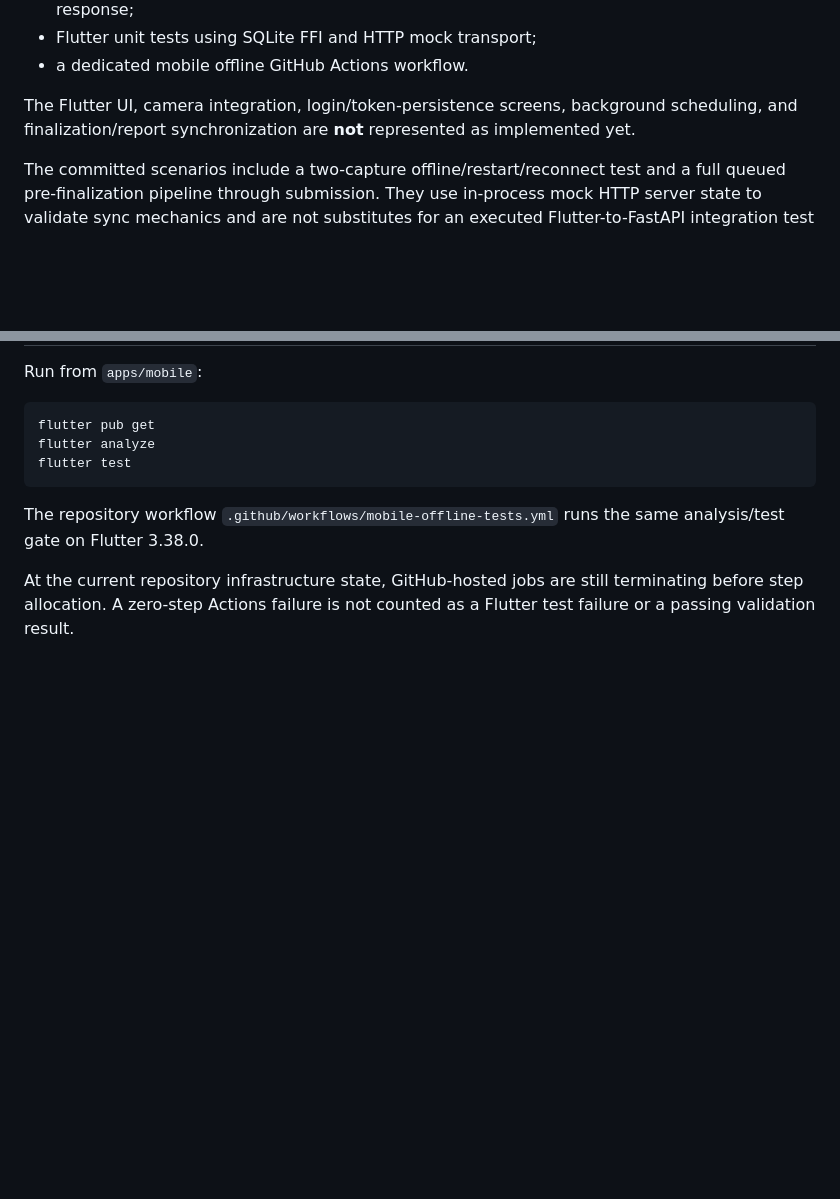
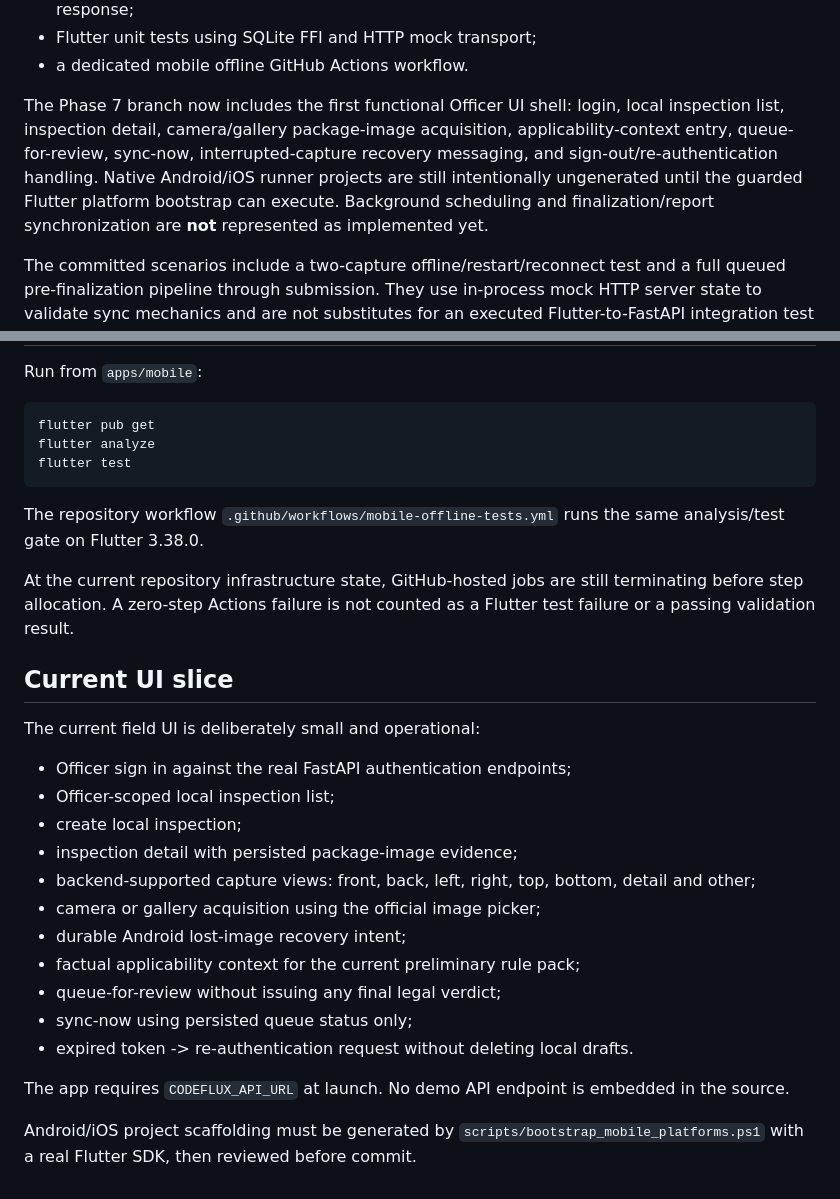
Before and after one commit to Bhaskar-Bahukhandi/SIH_Codeflux, a Markdown page: apps/mobile/README.md, 2 parts joined by grey strips. Rendered like a GitHub page; blank space fills up the shorter version.

Commit message:
Phase 7: document Officer UI and camera/gallery slice

```diff
--- a/apps/mobile/README.md
+++ b/apps/mobile/README.md
@@ -32,7 +32,7 @@ Implemented on the Phase 7 branch:
 - Flutter unit tests using SQLite FFI and HTTP mock transport;
 - a dedicated mobile offline GitHub Actions workflow.
 
-The Flutter UI, camera integration, login/token-persistence screens, background scheduling, and finalization/report synchronization are **not** represented as implemented yet.
+The Phase 7 branch now includes the first functional Officer UI shell: login, local inspection list, inspection detail, camera/gallery package-image acquisition, applicability-context entry, queue-for-review, sync-now, interrupted-capture recovery messaging, and sign-out/re-authentication handling. Native Android/iOS runner projects are still intentionally ungenerated until the guarded Flutter platform bootstrap can execute. Background scheduling and finalization/report synchronization are **not** represented as implemented yet.
 
 The committed scenarios include a two-capture offline/restart/reconnect test and a full queued pre-finalization pipeline through submission. They use in-process mock HTTP server state to validate sync mechanics and are not substitutes for an executed Flutter-to-FastAPI integration test or field-device validation.
 
@@ -59,3 +59,24 @@ Run from `apps/mobile`:
 The repository workflow `.github/workflows/mobile-offline-tests.yml` runs the same analysis/test gate on Flutter 3.38.0.
 
 At the current repository infrastructure state, GitHub-hosted jobs are still terminating before step allocation. A zero-step Actions failure is not counted as a Flutter test failure or a passing validation result.
+
+
+## Current UI slice
+
+The current field UI is deliberately small and operational:
+
+- Officer sign in against the real FastAPI authentication endpoints;
+- Officer-scoped local inspection list;
+- create local inspection;
+- inspection detail with persisted package-image evidence;
+- backend-supported capture views: front, back, left, right, top, bottom, detail and other;
+- camera or gallery acquisition using the official image picker;
+- durable Android lost-image recovery intent;
+- factual applicability context for the current preliminary rule pack;
+- queue-for-review without issuing any final legal verdict;
+- sync-now using persisted queue status only;
+- expired token -> re-authentication request without deleting local drafts.
+
+The app requires `CODEFLUX_API_URL` at launch. No demo API endpoint is embedded in the source.
+
+Android/iOS project scaffolding must be generated by `scripts/bootstrap_mobile_platforms.ps1` with a real Flutter SDK, then reviewed before commit.
```
